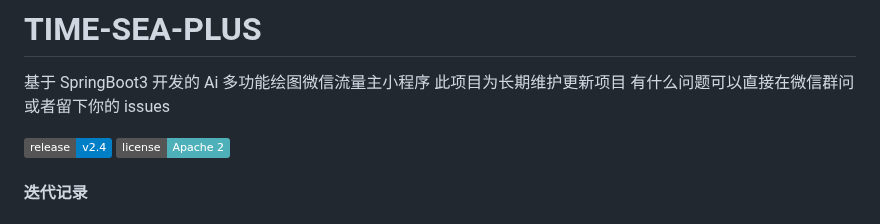
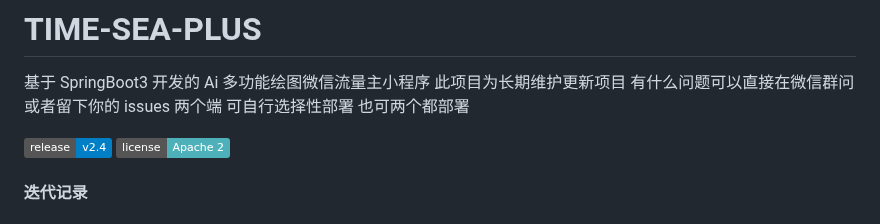
Before and after one commit to dulaiduwang003/TIME-SEA-chatgpt, a Markdown page: README.md, the part around the change. GitHub-like rendering; badges without logos.

```diff
--- a/README.md
+++ b/README.md
@@ -1,6 +1,7 @@
 # TIME-SEA-PLUS
 
 基于 SpringBoot3 开发的 Ai 多功能绘图微信流量主小程序 此项目为长期维护更新项目 有什么问题可以直接在微信群问或者留下你的 issues
+两个端 可自行选择性部署 也可两个都部署
 
 [![GitHub release](https://img.shields.io/static/v1?label=release&message=v2.4&color=blue)](<[https://www.github.com/novicezk/midjourney-proxy](https://github.com/dulaiduwang003/TIME-SEA-PLUS)>)
 [![License](https://img.shields.io/badge/license-Apache%202-4EB1BA.svg)](https://www.apache.org/licenses/LICENSE-2.0.html)
```
